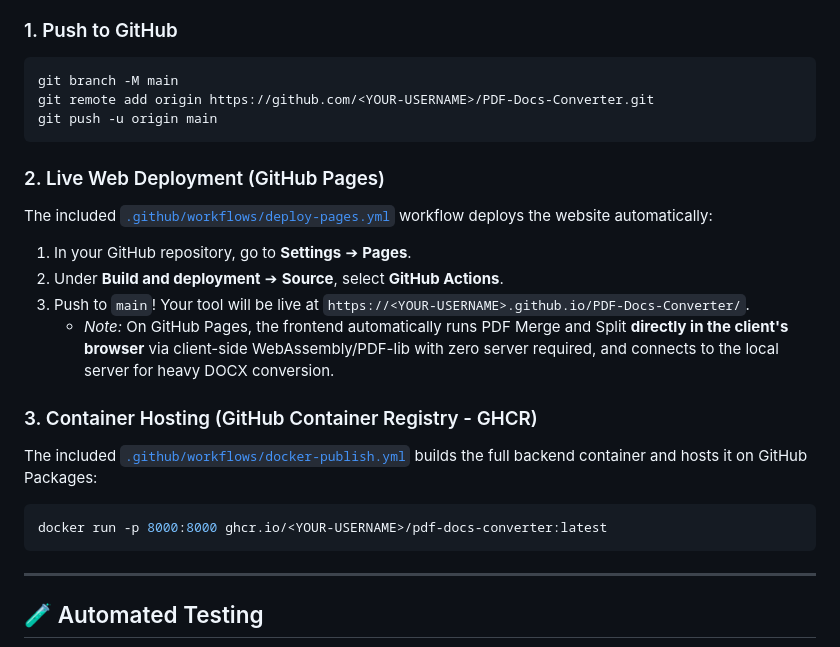
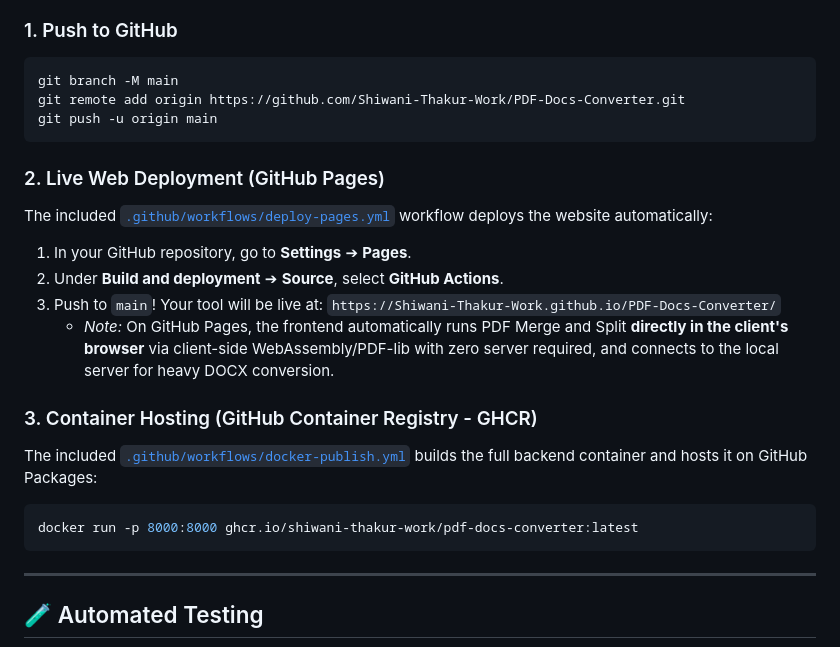
Before and after one commit to Shiwani-Thakur-Work/PDF-Docs-Converter, a Markdown page: README.md, the part around one of its changes. Drawn GitHub-style.

Commit message:
docs: point links to Shiwani-Thakur-Work/PDF-Docs-Converter

````diff
--- a/README.md
+++ b/README.md
@@ -97,7 +97,7 @@ This project is built to live and deploy **exclusively within GitHub**:
 ### 1. Push to GitHub
 ```bash
 git branch -M main
-git remote add origin https://github.com/<YOUR-USERNAME>/PDF-Docs-Converter.git
+git remote add origin https://github.com/Shiwani-Thakur-Work/PDF-Docs-Converter.git
 git push -u origin main
 ```
 
@@ -105,13 +105,14 @@ git push -u origin main
 The included [`.github/workflows/deploy-pages.yml`](./.github/workflows/deploy-pages.yml) workflow deploys the website automatically:
 1. In your GitHub repository, go to **Settings** ➔ **Pages**.
 2. Under **Build and deployment** ➔ **Source**, select **GitHub Actions**.
-3. Push to `main`! Your tool will be live at `https://<YOUR-USERNAME>.github.io/PDF-Docs-Converter/`.
+3. Push to `main`! Your tool will be live at:
+   `https://Shiwani-Thakur-Work.github.io/PDF-Docs-Converter/`
    - *Note:* On GitHub Pages, the frontend automatically runs PDF Merge and Split **directly in the client's browser** via client-side WebAssembly/PDF-lib with zero server required, and connects to the local server for heavy DOCX conversion.
 
 ### 3. Container Hosting (GitHub Container Registry - GHCR)
 The included [`.github/workflows/docker-publish.yml`](./.github/workflows/docker-publish.yml) builds the full backend container and hosts it on GitHub Packages:
 ```bash
-docker run -p 8000:8000 ghcr.io/<YOUR-USERNAME>/pdf-docs-converter:latest
+docker run -p 8000:8000 ghcr.io/shiwani-thakur-work/pdf-docs-converter:latest
 ```
 
 ---
````
Also changed, not shown: other parts of README.md (+2 -2 lines).
